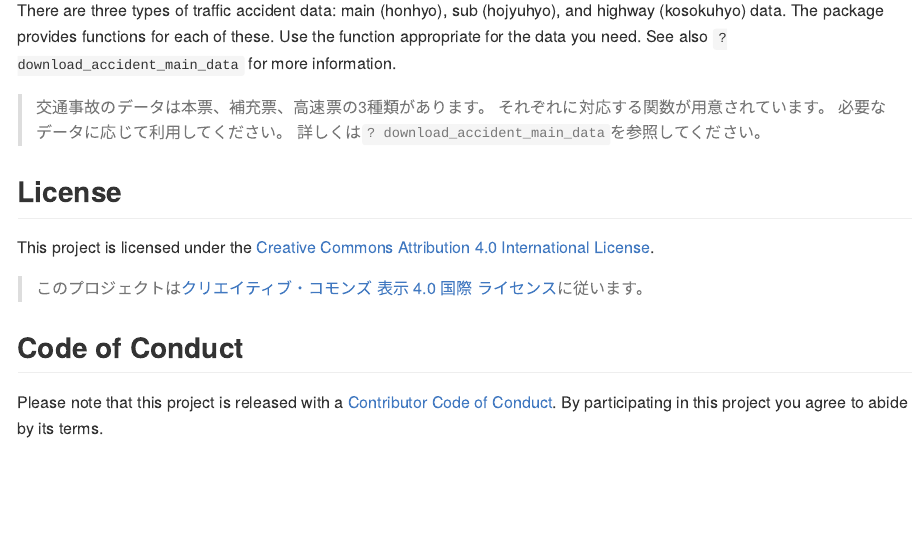
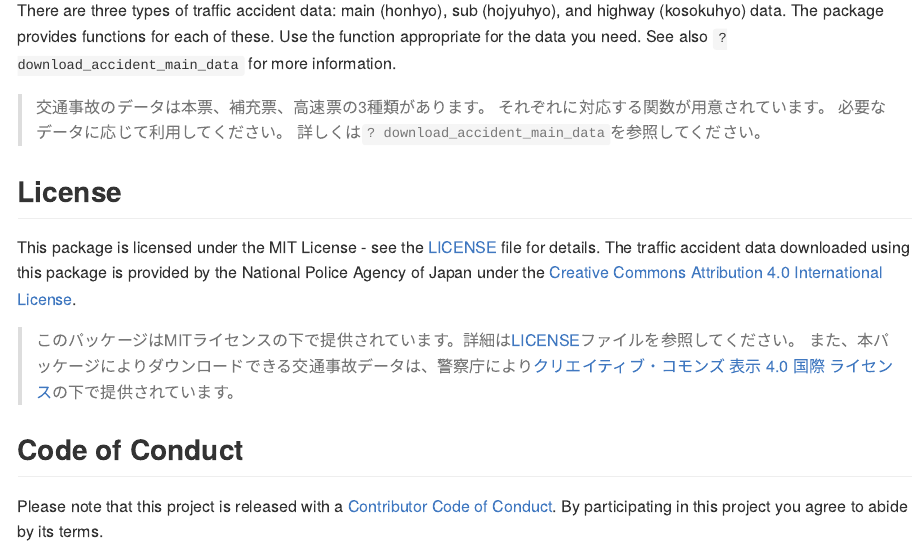
Before and after one commit to NONONOexe/jpaccidents, an R Markdown document (README.Rmd): the page in a window 1100 px wide, from 900 px down. The pictures show the output file README.md that the author committed with the source, drawn offline in the style of GitHub; badge pictures from the web are left out.

Commit message:
:memo: Update license descrption

```diff
--- a/README.Rmd
+++ b/README.Rmd
@@ -72,9 +72,11 @@ See also `? download_accident_main_data` for more information.
 
 ## License
 
-This project is licensed under the [Creative Commons Attribution 4.0 International License](https://creativecommons.org/licenses/by/4.0/).
+This package is licensed under the MIT License - see the [LICENSE](LICENSE) file for details.
+The traffic accident data downloaded using this package is provided by the National Police Agency of Japan under the [Creative Commons Attribution 4.0 International License](https://creativecommons.org/licenses/by/4.0/).
 
-> このプロジェクトは[クリエイティブ・コモンズ 表示 4.0 国際 ライセンス](https://creativecommons.org/licenses/by/4.0/deed.ja)に従います。
+> このパッケージはMITライセンスの下で提供されています。詳細は[LICENSE](LICENSE)ファイルを参照してください。
+> また、本パッケージによりダウンロードできる交通事故データは、警察庁により[クリエイティブ・コモンズ 表示 4.0 国際 ライセンス](https://creativecommons.org/licenses/by/4.0/deed.ja)の下で提供されています。
 
 ## Code of Conduct
 
```
Also changed, not shown: LICENSE.md, README.md, 2 other files.
